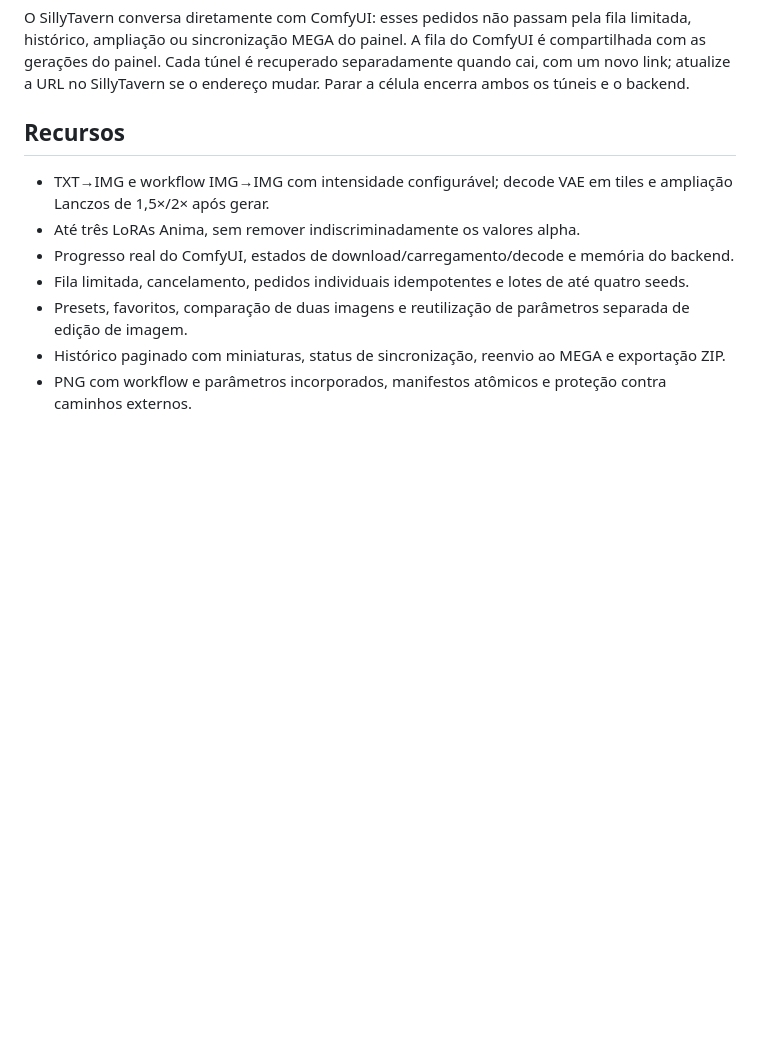
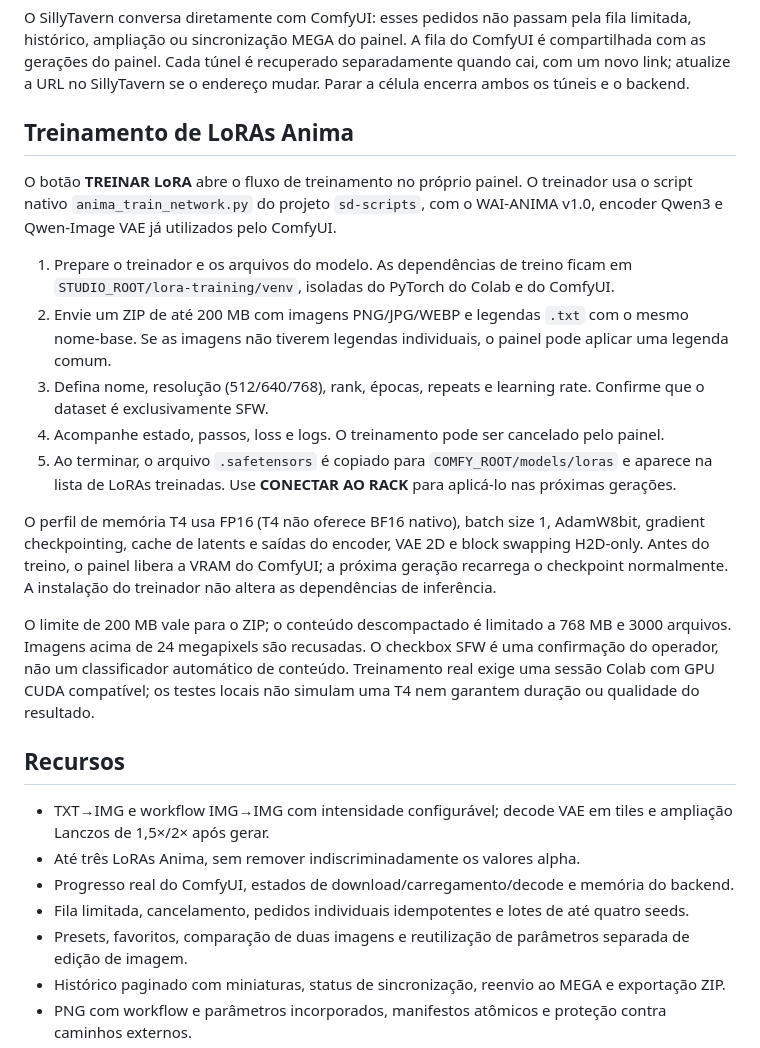
Before and after one commit to piroquinhogames-design/colab_app, a Markdown page: README.md, the part around the change. Rendered like a GitHub page; blank space fills up the shorter version.

Commit message:
Document Anima LoRA training workflow

```diff
--- a/README.md
+++ b/README.md
@@ -39,6 +39,20 @@ O console mostra dois endereços separados: `URL ATUAL DO PAINEL` e `URL DO COMF
 O JSON usa o mesmo TXT→IMG Anima do projeto, com encoder Qwen, VAE, latent de 16 canais e decode em tiles. Modelo, encoder e VAE ficam fixados para os arquivos preparados no setup; os seletores Model/VAE do SillyTavern não trocam esses arquivos neste workflow. Prompt, negativo, seed, passos, CFG, resolução, sampler e scheduler vêm do SillyTavern. Prefixos de qualidade/estilo e LoRAs escolhidos no painel não são aplicados a esses pedidos; configure os prompts no SillyTavern e, se necessário, edite o workflow. Uma cópia para o WAI-ANIMA padrão fica em [workflows/WAI_ANIMA_SillyTavern.json](workflows/WAI_ANIMA_SillyTavern.json).
 
 O SillyTavern conversa diretamente com ComfyUI: esses pedidos não passam pela fila limitada, histórico, ampliação ou sincronização MEGA do painel. A fila do ComfyUI é compartilhada com as gerações do painel. Cada túnel é recuperado separadamente quando cai, com um novo link; atualize a URL no SillyTavern se o endereço mudar. Parar a célula encerra ambos os túneis e o backend.
+
+## Treinamento de LoRAs Anima
+
+O botão **TREINAR LoRA** abre o fluxo de treinamento no próprio painel. O treinador usa o script nativo `anima_train_network.py` do projeto `sd-scripts`, com o WAI-ANIMA v1.0, encoder Qwen3 e Qwen-Image VAE já utilizados pelo ComfyUI.
+
+1. Prepare o treinador e os arquivos do modelo. As dependências de treino ficam em `STUDIO_ROOT/lora-training/venv`, isoladas do PyTorch do Colab e do ComfyUI.
+2. Envie um ZIP de até 200 MB com imagens PNG/JPG/WEBP e legendas `.txt` com o mesmo nome-base. Se as imagens não tiverem legendas individuais, o painel pode aplicar uma legenda comum.
+3. Defina nome, resolução (512/640/768), rank, épocas, repeats e learning rate. Confirme que o dataset é exclusivamente SFW.
+4. Acompanhe estado, passos, loss e logs. O treinamento pode ser cancelado pelo painel.
+5. Ao terminar, o arquivo `.safetensors` é copiado para `COMFY_ROOT/models/loras` e aparece na lista de LoRAs treinadas. Use **CONECTAR AO RACK** para aplicá-lo nas próximas gerações.
+
+O perfil de memória T4 usa FP16 (T4 não oferece BF16 nativo), batch size 1, AdamW8bit, gradient checkpointing, cache de latents e saídas do encoder, VAE 2D e block swapping H2D-only. Antes do treino, o painel libera a VRAM do ComfyUI; a próxima geração recarrega o checkpoint normalmente. A instalação do treinador não altera as dependências de inferência.
+
+O limite de 200 MB vale para o ZIP; o conteúdo descompactado é limitado a 768 MB e 3000 arquivos. Imagens acima de 24 megapixels são recusadas. O checkbox SFW é uma confirmação do operador, não um classificador automático de conteúdo. Treinamento real exige uma sessão Colab com GPU CUDA compatível; os testes locais não simulam uma T4 nem garantem duração ou qualidade do resultado.
 
 ## Recursos
 
```
